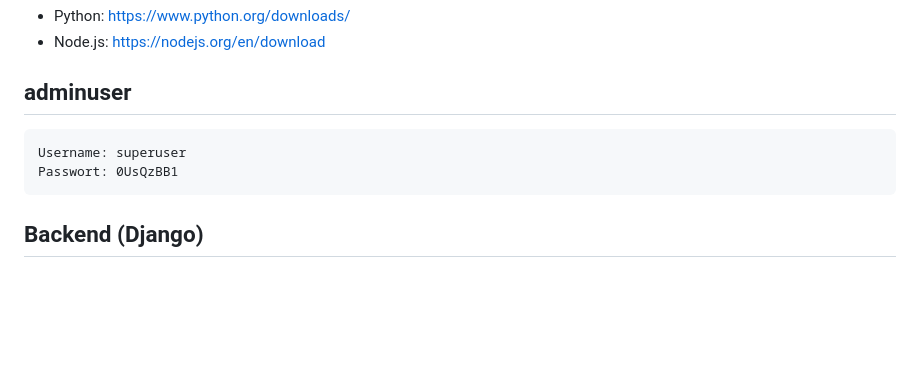
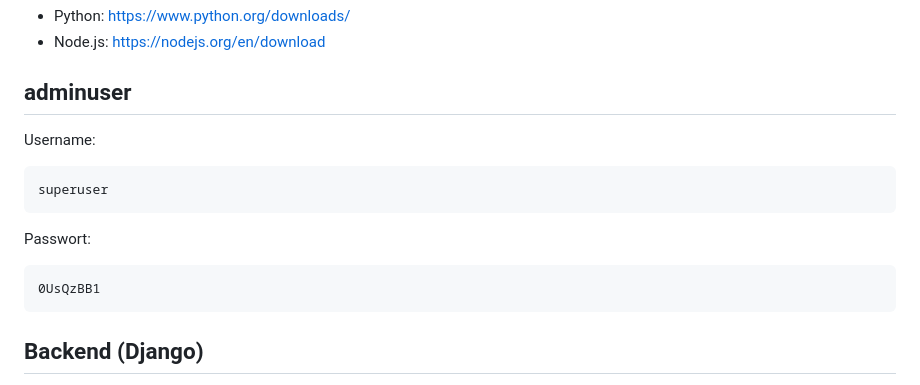
Before and after one commit to RealBiggerBo/Softwaretechnik, a Markdown page: README.md, the part around one of its changes. Drawn GitHub-style; blank space fills up the shorter version.

````diff
--- a/README.md
+++ b/README.md
@@ -7,9 +7,16 @@
 
 ## adminuser
 
+Username:
+
 ```
-Username: superuser
-Passwort: 0UsQzBB1
+superuser
+```
+
+Passwort:
+
+```
+0UsQzBB1
 ```
 
 ## Backend (Django)
````
Also changed, not shown: other parts of README.md (+33 -140 lines).
